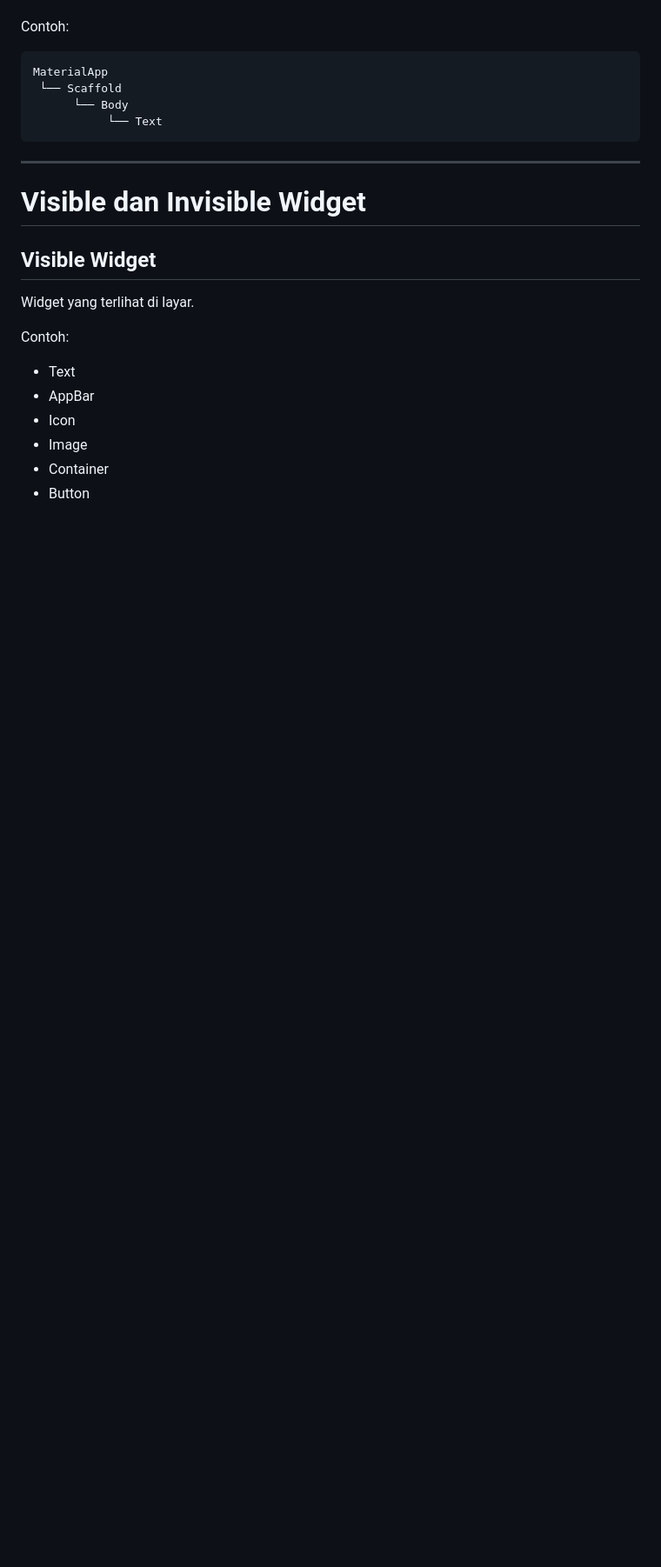
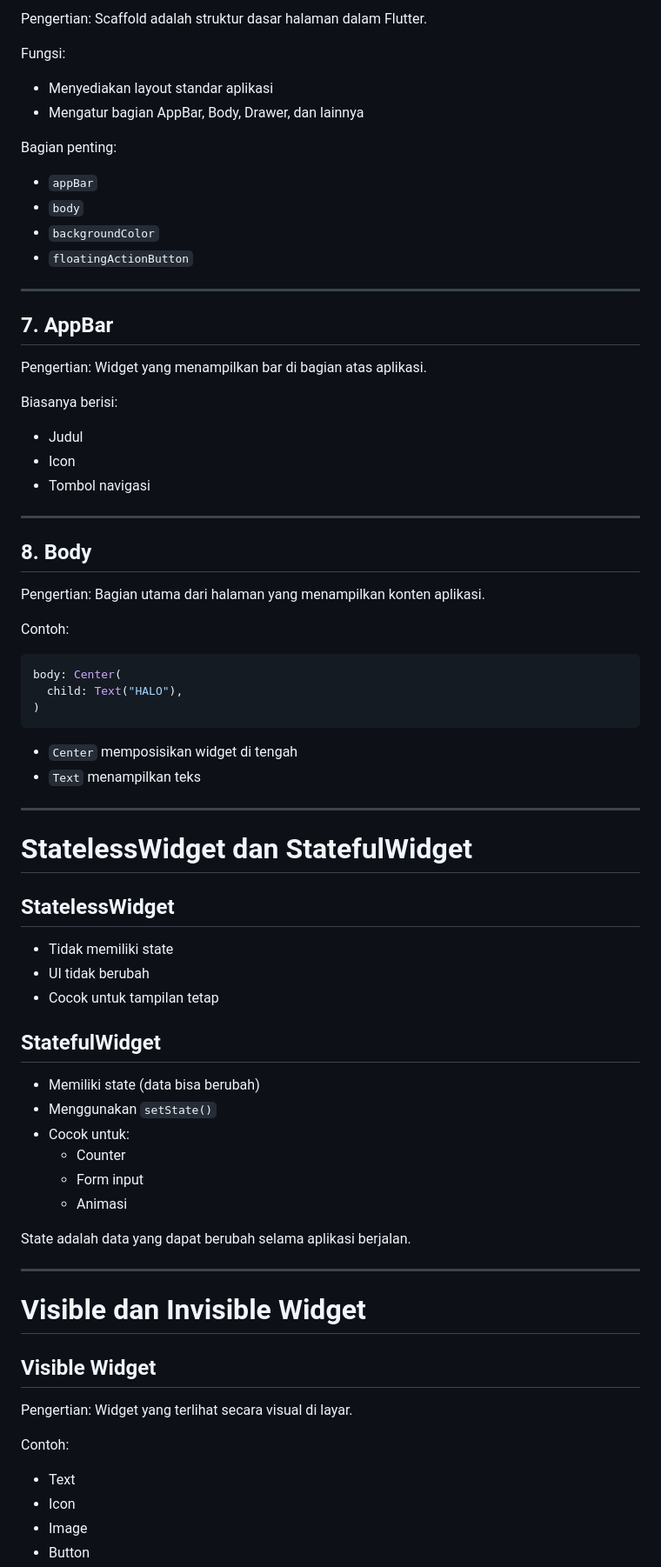
Before and after one commit to Aqshalikhsan/widgetting_flutter_mobile_apps, a Markdown page: README.md, the part around one of its changes. Shown at 87% size. Drawn GitHub-style; blank space fills up the shorter version.

````diff
--- a/README.md
+++ b/README.md
@@ -224,12 +281,66 @@ Widget memiliki hubungan parent-child.
+Pengertian:
+Scaffold adalah struktur dasar halaman dalam Flutter.
+
+Fungsi:
+- Menyediakan layout standar aplikasi
+- Mengatur bagian AppBar, Body, Drawer, dan lainnya
+
+Bagian penting:
+- `appBar`
+- `body`
+- `backgroundColor`
+- `floatingActionButton`
+
+---
+
+## 7. AppBar
+
+Pengertian:
+Widget yang menampilkan bar di bagian atas aplikasi.
+
+Biasanya berisi:
+- Judul
+- Icon
+- Tombol navigasi
+
+---
+
+## 8. Body
+
+Pengertian:
+Bagian utama dari halaman yang menampilkan konten aplikasi.
 
 Contoh:
 
+```dart
+body: Center(
+  child: Text("HALO"),
+)
 ```
-MaterialApp
- └── Scaffold
-      └── Body
-           └── Text
-```
+
+- `Center` memposisikan widget di tengah
+- `Text` menampilkan teks
+
+---
+
+# StatelessWidget dan StatefulWidget
+
+## StatelessWidget
+
+- Tidak memiliki state
+- UI tidak berubah
+- Cocok untuk tampilan tetap
+
+## StatefulWidget
+
+- Memiliki state (data bisa berubah)
+- Menggunakan `setState()`
+- Cocok untuk:
+  - Counter
+  - Form input
+  - Animasi
+
+State adalah data yang dapat berubah selama aplikasi berjalan.
 
 ---
 
@@ -237,12 +348,11 @@ MaterialApp
 
 ## Visible Widget
 
-Widget yang terlihat di layar.
+Pengertian:
+Widget yang terlihat secara visual di layar.
 
 Contoh:
 - Text
-- AppBar
 - Icon
 - Image
-- Container
 - Button
````
Also changed, not shown: other parts of README.md (+167 -76 lines).
